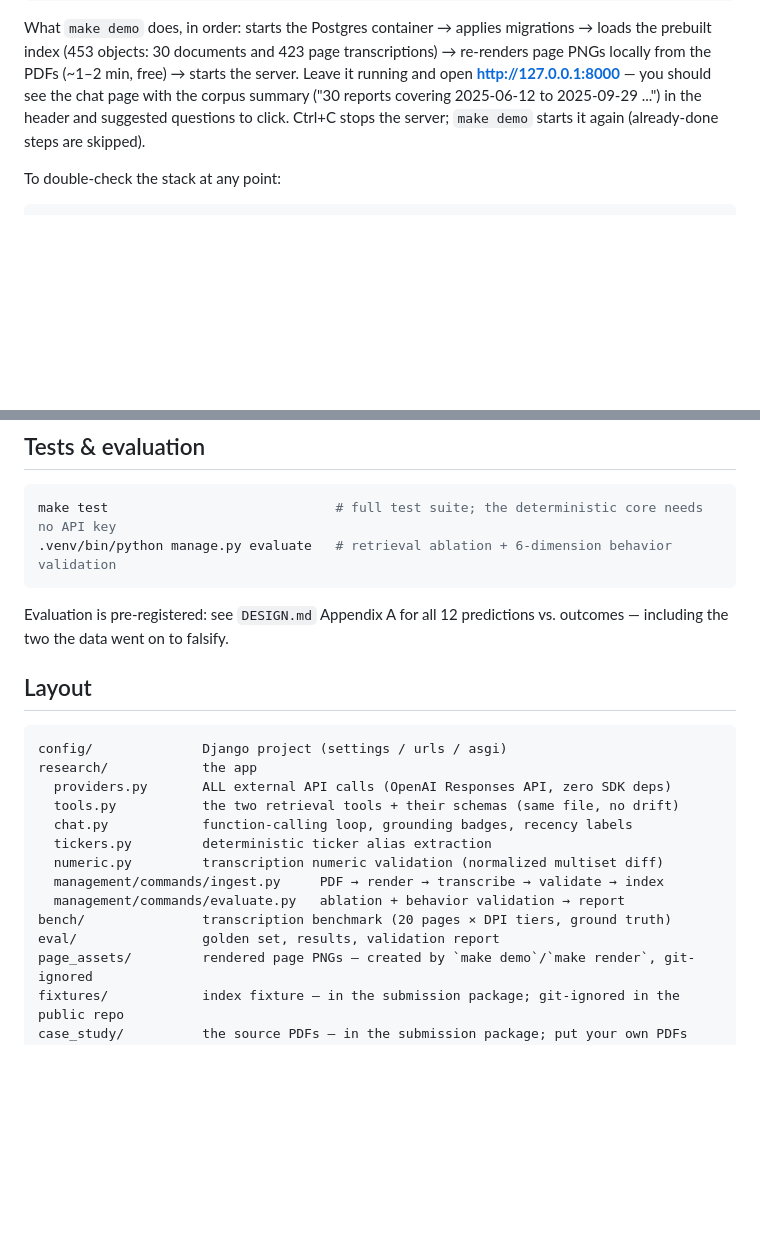
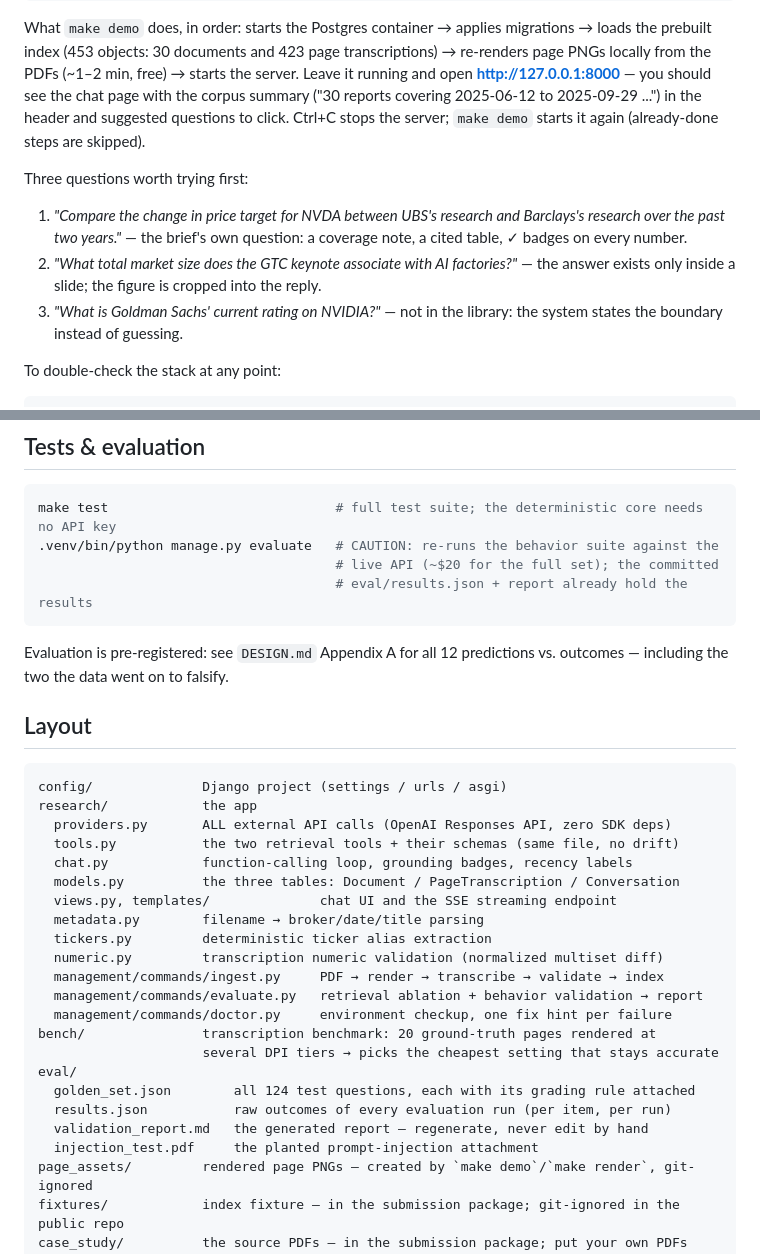
Before and after one commit to Nicole-Tu97/broker-research-chatbot, a Markdown page: README.md, 2 parts joined by grey strips. Rendered like a GitHub page; blank space fills up the shorter version.

Commit message:
README: layout expanded (eval contents, bench purpose, models/views/doctor), cost warning on re-running evaluate, three starter questions after make demo

````diff
--- a/README.md
+++ b/README.md
@@ -84,6 +84,16 @@ page with the corpus summary ("30 reports covering 2025-06-12 to 2025-09-29 ..."
 the header and suggested questions to click. Ctrl+C stops the server; `make demo`
 starts it again (already-done steps are skipped).
 
+Three questions worth trying first:
+
+1. *"Compare the change in price target for NVDA between UBS's research and Barclays's
+   research over the past two years."* — the brief's own question: a coverage note, a
+   cited table, ✓ badges on every number.
+2. *"What total market size does the GTC keynote associate with AI factories?"* — the
+   answer exists only inside a slide; the figure is cropped into the reply.
+3. *"What is Goldman Sachs' current rating on NVIDIA?"* — not in the library: the
+   system states the boundary instead of guessing.
+
 To double-check the stack at any point:
 
 ```bash
@@ -157,7 +167,9 @@ nothing is hardcoded and no key is ever committed.
 
 ```bash
 make test                             # full test suite; the deterministic core needs no API key
-.venv/bin/python manage.py evaluate   # retrieval ablation + 6-dimension behavior validation
+.venv/bin/python manage.py evaluate   # CAUTION: re-runs the behavior suite against the
+                                      # live API (~$20 for the full set); the committed
+                                      # eval/results.json + report already hold the results
 ```
 
 Evaluation is pre-registered: see `DESIGN.md` Appendix A for all 12 predictions
@@ -171,12 +183,21 @@ research/            the app
   providers.py       ALL external API calls (OpenAI Responses API, zero SDK deps)
   tools.py           the two retrieval tools + their schemas (same file, no drift)
   chat.py            function-calling loop, grounding badges, recency labels
+  models.py          the three tables: Document / PageTranscription / Conversation
+  views.py, templates/              chat UI and the SSE streaming endpoint
+  metadata.py        filename → broker/date/title parsing
   tickers.py         deterministic ticker alias extraction
   numeric.py         transcription numeric validation (normalized multiset diff)
   management/commands/ingest.py     PDF → render → transcribe → validate → index
-  management/commands/evaluate.py   ablation + behavior validation → report
-bench/               transcription benchmark (20 pages × DPI tiers, ground truth)
-eval/                golden set, results, validation report
+  management/commands/evaluate.py   retrieval ablation + behavior validation → report
+  management/commands/doctor.py     environment checkup, one fix hint per failure
+bench/               transcription benchmark: 20 ground-truth pages rendered at
+                     several DPI tiers → picks the cheapest setting that stays accurate
+eval/
+  golden_set.json        all 124 test questions, each with its grading rule attached
+  results.json           raw outcomes of every evaluation run (per item, per run)
+  validation_report.md   the generated report — regenerate, never edit by hand
+  injection_test.pdf     the planted prompt-injection attachment
 page_assets/         rendered page PNGs — created by `make demo`/`make render`, git-ignored
 fixtures/            index fixture — in the submission package; git-ignored in the public repo
 case_study/          the source PDFs — in the submission package; put your own PDFs here
````
